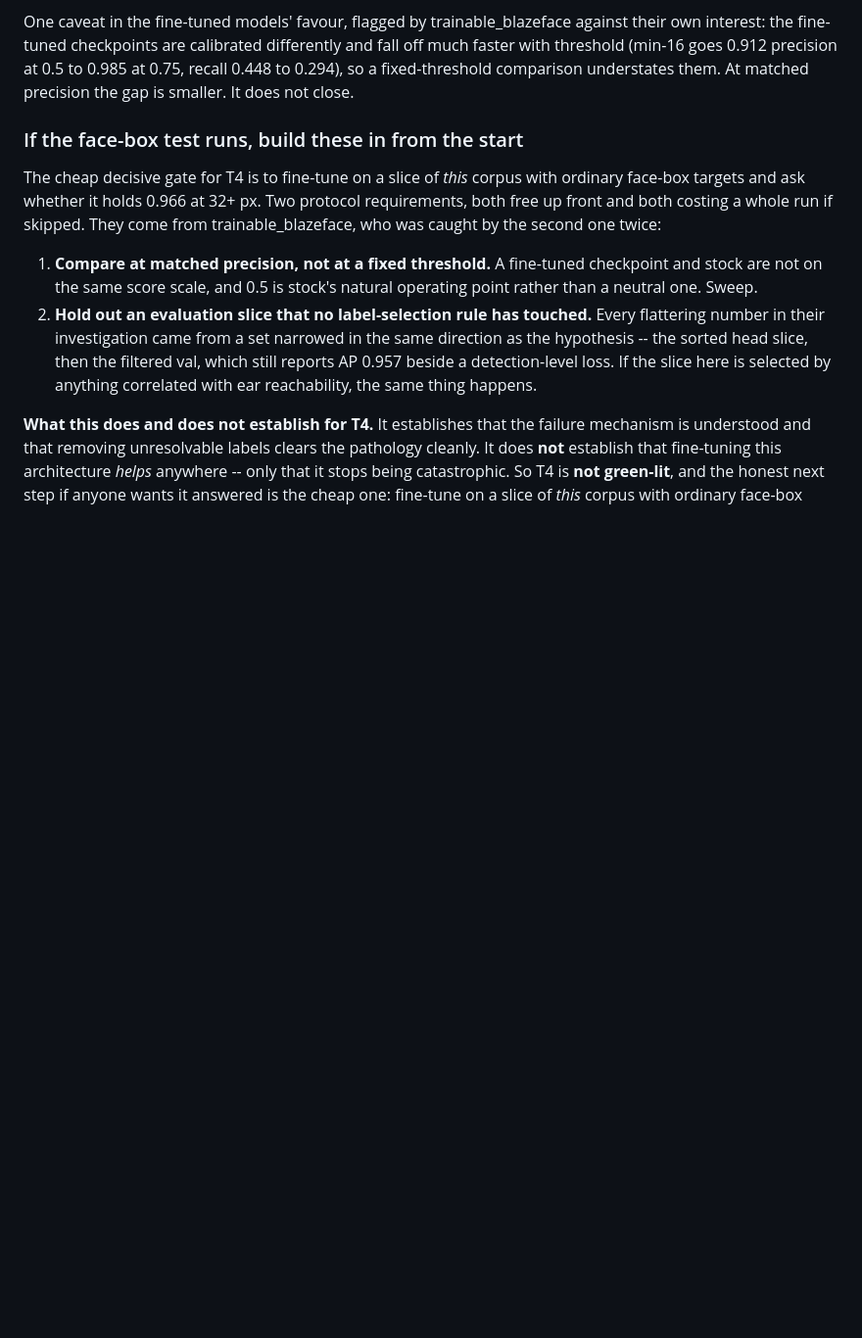
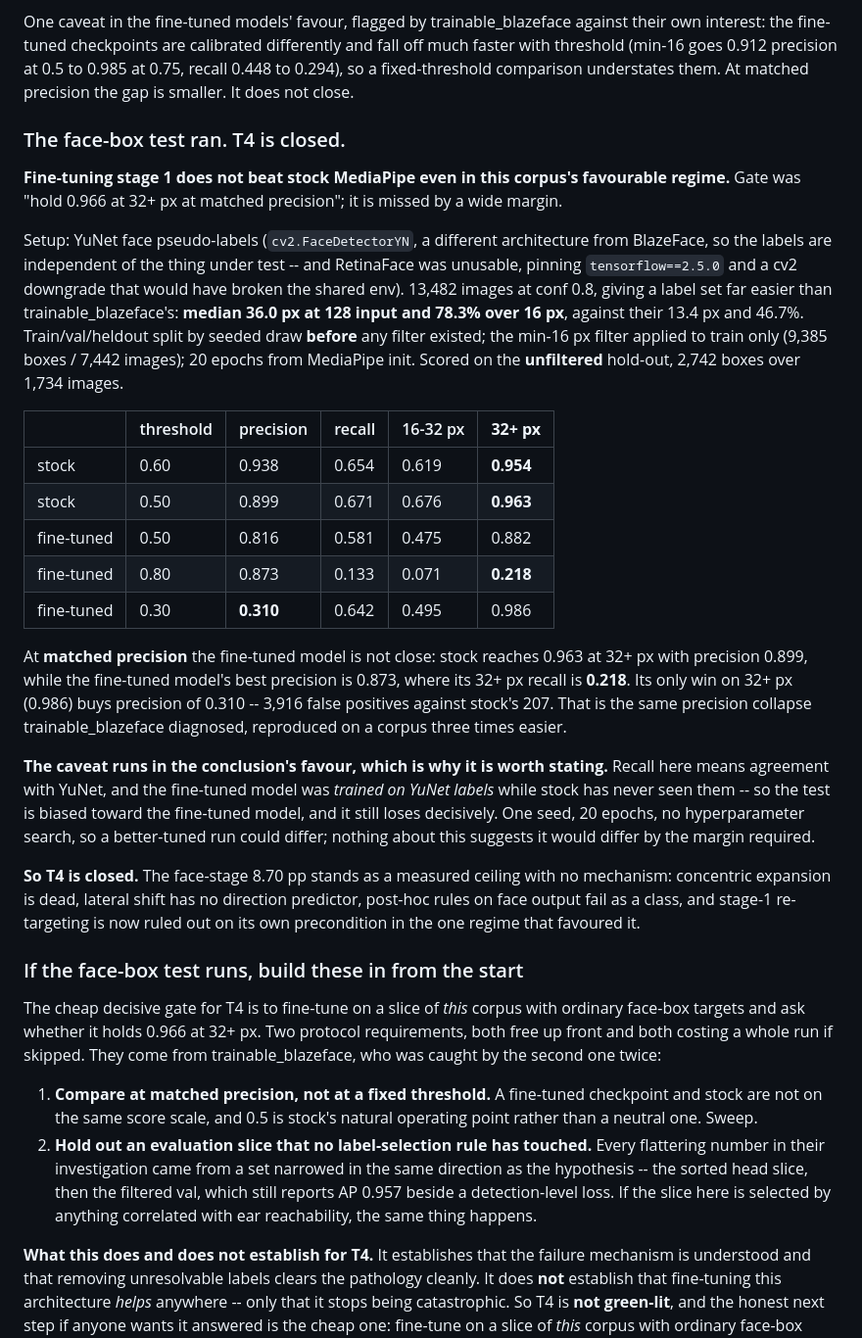
Before and after one commit to shameem4/Ear_Landmarker, a Markdown page: FIXES.md, the part around the change. Shown at 98% size. Rendered like a GitHub page; blank space fills up the shorter version.

Commit message:
The face-box test ran and T4 is closed: fine-tuning loses to stock
Gate was "hold 0.966 at 32+px at matched precision". Missed by a wide margin.

YuNet pseudo-labels (cv2.FaceDetectorYN -- a different architecture from
BlazeFace so the labels are independent of what is under test; RetinaFace was
unusable, pinning tensorflow==2.5.0 and a cv2 downgrade that would break the
shared env). 13,482 images at conf 0.8, giving median 36.0px at 128 input and
78.3% over 16px against trainable_blazeface's 13.4px and 46.7% -- three times
easier. Split before any filter existed; min-16 applied to train only; scored on
the UNFILTERED hold-out, 2,742 boxes / 1,734 images.

              thresh  prec   recall  16-32  32+
  stock         0.50  0.899  0.671   0.676  0.963
  stock         0.60  0.938  0.654   0.619  0.954
  fine-tuned    0.50  0.816  0.581   0.475  0.882
  fine-tuned    0.80  0.873  0.133   0.071  0.218
  fine-tuned    0.30  0.310  0.642   0.495  0.986

At matched precision it is not close: the fine-tuned model's best precision is
0.873 where 32+px recall is 0.218, against stock's 0.963 at precision 0.899. Its
only 32+px win costs precision 0.310 and 3,916 false positives against 207.

The caveat favours the conclusion: recall means agreement with YuNet and the
fine-tuned model was TRAINED on YuNet labels while stock has never seen them, so
the test is biased toward the fine-tuned model and it still loses.

T4 closed. The face-stage 8.70pp is a measured ceiling with no mechanism --
expansion dead, lateral shift has no direction predictor, post-hoc face-output
rules fail as a class, and re-targeting now fails its own precondition in the
regime that favoured it.

Co-Authored-By: Claude Opus 5 <noreply@anthropic.com>

```diff
--- a/FIXES.md
+++ b/FIXES.md
@@ -208,6 +208,50 @@ differently and fall off much faster with threshold (min-16 goes 0.912
 precision at 0.5 to 0.985 at 0.75, recall 0.448 to 0.294), so a fixed-threshold
 comparison understates them. At matched precision the gap is smaller. It does
 not close.
+
+### The face-box test ran. T4 is closed.
+
+**Fine-tuning stage 1 does not beat stock MediaPipe even in this corpus's
+favourable regime.** Gate was "hold 0.966 at 32+ px at matched precision"; it is
+missed by a wide margin.
+
+Setup: YuNet face pseudo-labels (`cv2.FaceDetectorYN`, a different architecture
+from BlazeFace, so the labels are independent of the thing under test -- and
+RetinaFace was unusable, pinning `tensorflow==2.5.0` and a cv2 downgrade that
+would have broken the shared env). 13,482 images at conf 0.8, giving a label set
+far easier than trainable_blazeface's: **median 36.0 px at 128 input and 78.3%
+over 16 px**, against their 13.4 px and 46.7%. Train/val/heldout split by seeded
+draw **before** any filter existed; the min-16 px filter applied to train only
+(9,385 boxes / 7,442 images); 20 epochs from MediaPipe init. Scored on the
+**unfiltered** hold-out, 2,742 boxes over 1,734 images.
+
+| | threshold | precision | recall | 16-32 px | **32+ px** |
+|---|---|---|---|---|---|
+| stock | 0.60 | 0.938 | 0.654 | 0.619 | **0.954** |
+| stock | 0.50 | 0.899 | 0.671 | 0.676 | **0.963** |
+| fine-tuned | 0.50 | 0.816 | 0.581 | 0.475 | 0.882 |
+| fine-tuned | 0.80 | 0.873 | 0.133 | 0.071 | **0.218** |
+| fine-tuned | 0.30 | **0.310** | 0.642 | 0.495 | 0.986 |
+
+At **matched precision** the fine-tuned model is not close: stock reaches 0.963
+at 32+ px with precision 0.899, while the fine-tuned model's best precision is
+0.873, where its 32+ px recall is **0.218**. Its only win on 32+ px (0.986) buys
+precision of 0.310 -- 3,916 false positives against stock's 207. That is the
+same precision collapse trainable_blazeface diagnosed, reproduced on a corpus
+three times easier.
+
+**The caveat runs in the conclusion's favour, which is why it is worth stating.**
+Recall here means agreement with YuNet, and the fine-tuned model was *trained on
+YuNet labels* while stock has never seen them -- so the test is biased toward
+the fine-tuned model, and it still loses decisively. One seed, 20 epochs, no
+hyperparameter search, so a better-tuned run could differ; nothing about this
+suggests it would differ by the margin required.
+
+**So T4 is closed.** The face-stage 8.70 pp stands as a measured ceiling with no
+mechanism: concentric expansion is dead, lateral shift has no direction
+predictor, post-hoc rules on face output fail as a class, and stage-1
+re-targeting is now ruled out on its own precondition in the one regime that
+favoured it.
 
 ### If the face-box test runs, build these in from the start
 
```
